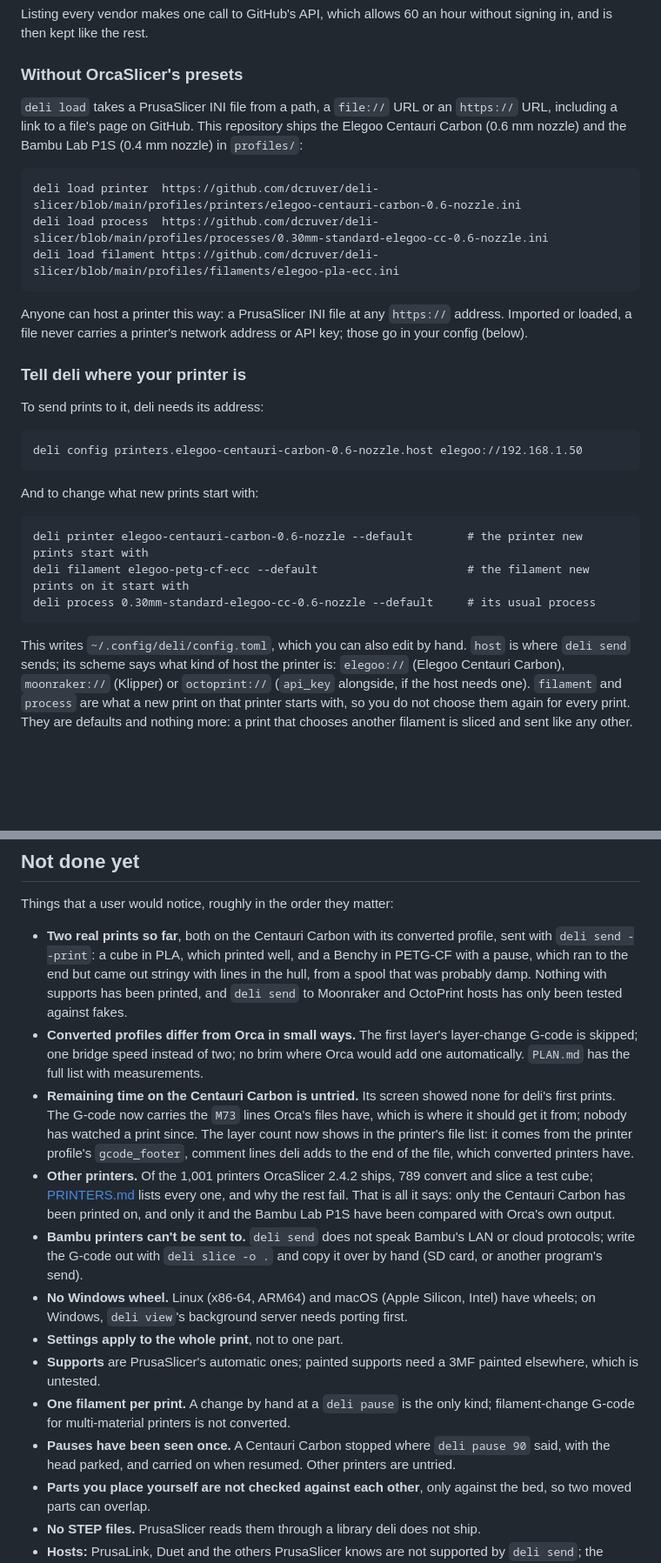
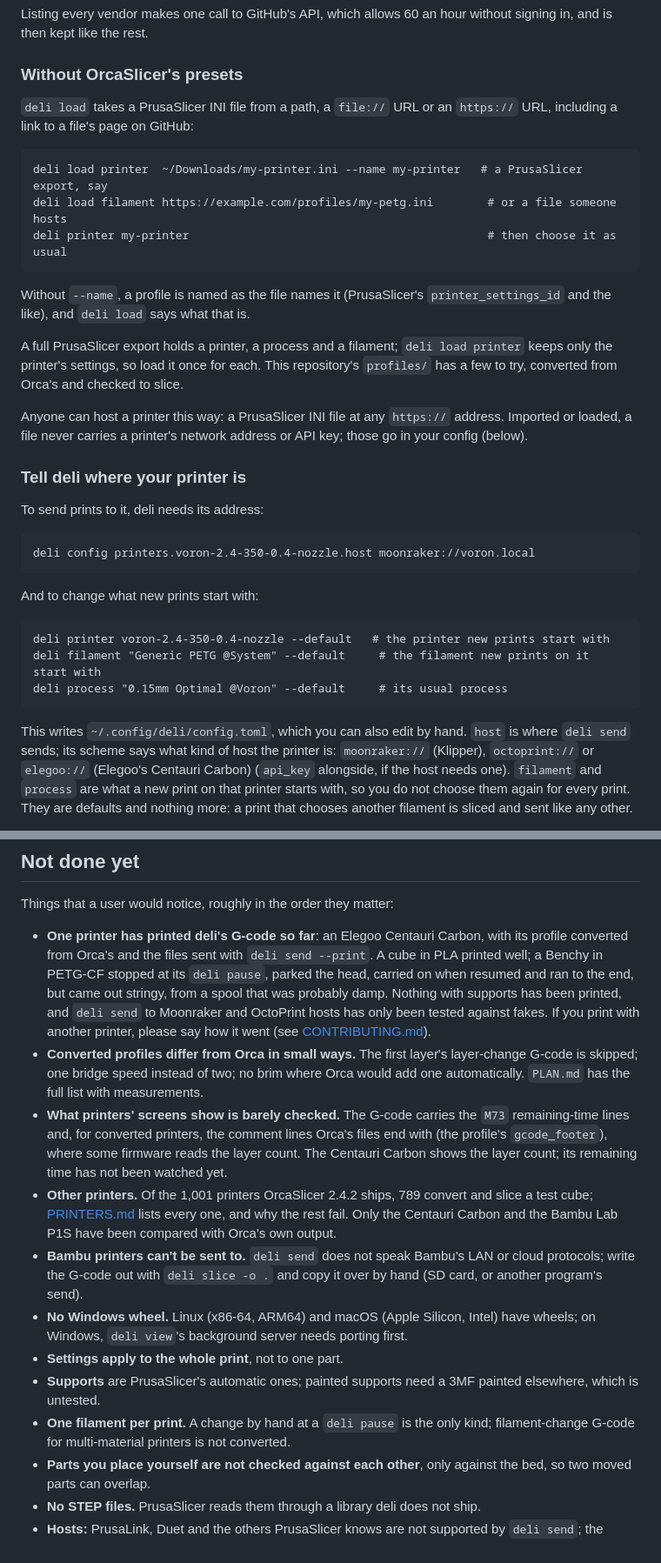
Before and after one commit to dcruver/deli-slicer, a Markdown page: README.md, 2 parts joined by grey strips. Shown at 87% size. GitHub-like rendering; blank space fills up the shorter version.

````diff
--- a/README.md
+++ b/README.md
@@ -207,14 +205,20 @@ signing in, and is then kept like the rest.
 ### Without OrcaSlicer's presets
 
 `deli load` takes a PrusaSlicer INI file from a path, a `file://` URL or an `https://`
-URL, including a link to a file's page on GitHub. This repository ships the Elegoo
-Centauri Carbon (0.6 mm nozzle) and the Bambu Lab P1S (0.4 mm nozzle) in `profiles/`:
+URL, including a link to a file's page on GitHub:
 
 ```
-deli load printer  https://github.com/dcruver/deli-slicer/blob/main/profiles/printers/elegoo-centauri-carbon-0.6-nozzle.ini
-deli load process  https://github.com/dcruver/deli-slicer/blob/main/profiles/processes/0.30mm-standard-elegoo-cc-0.6-nozzle.ini
-deli load filament https://github.com/dcruver/deli-slicer/blob/main/profiles/filaments/elegoo-pla-ecc.ini
+deli load printer  ~/Downloads/my-printer.ini --name my-printer   # a PrusaSlicer export, say
+deli load filament https://example.com/profiles/my-petg.ini        # or a file someone hosts
+deli printer my-printer                                            # then choose it as usual
 ```
+
+Without `--name`, a profile is named as the file names it (PrusaSlicer's
+`printer_settings_id` and the like), and `deli load` says what that is.
+
+A full PrusaSlicer export holds a printer, a process and a filament; `deli load printer`
+keeps only the printer's settings, so load it once for each. This repository's
+`profiles/` has a few to try, converted from Orca's and checked to slice.
 
 Anyone can host a printer this way: a PrusaSlicer INI file at any `https://` address.
 Imported or loaded, a file never carries a printer's network address or API key; those
@@ -225,20 +229,20 @@ go in your config (below).
 To send prints to it, deli needs its address:
 
 ```
-deli config printers.elegoo-centauri-carbon-0.6-nozzle.host elegoo://192.168.1.50
+deli config printers.voron-2.4-350-0.4-nozzle.host moonraker://voron.local
 ```
 
 And to change what new prints start with:
 
 ```
-deli printer elegoo-centauri-carbon-0.6-nozzle --default        # the printer new prints start with
-deli filament elegoo-petg-cf-ecc --default                      # the filament new prints on it start with
-deli process 0.30mm-standard-elegoo-cc-0.6-nozzle --default     # its usual process
+deli printer voron-2.4-350-0.4-nozzle --default   # the printer new prints start with
+deli filament "Generic PETG @System" --default     # the filament new prints on it start with
+deli process "0.15mm Optimal @Voron" --default     # its usual process
 ```
 
 This writes `~/.config/deli/config.toml`, which you can also edit by hand. `host` is
 where `deli send` sends; its scheme says what kind of host the printer is:
-`elegoo://` (Elegoo Centauri Carbon), `moonraker://` (Klipper) or `octoprint://`
+`moonraker://` (Klipper), `octoprint://` or `elegoo://` (Elegoo's Centauri Carbon)
 (`api_key` alongside, if the host needs one). `filament` and `process` are what a new
 print on that printer starts with, so you do not choose them again for every print.
 They are defaults and nothing more: a print that chooses another filament is sliced
@@ -380,23 +382,23 @@ check the file arrived and start it from the printer's own screen.
 
 Things that a user would notice, roughly in the order they matter:
 
-- **Two real prints so far**, both on the Centauri Carbon with its converted profile,
-  sent with `deli send --print`: a cube in PLA, which printed well, and a Benchy in
-  PETG-CF with a pause, which ran to the end but came out stringy with lines in the
-  hull, from a spool that was probably damp. Nothing with supports has been printed,
-  and `deli send` to Moonraker and OctoPrint hosts has only been tested against fakes.
+- **One printer has printed deli's G-code so far**: an Elegoo Centauri Carbon, with
+  its profile converted from Orca's and the files sent with `deli send --print`. A cube
+  in PLA printed well; a Benchy in PETG-CF stopped at its `deli pause`, parked the head,
+  carried on when resumed and ran to the end, but came out stringy, from a spool that
+  was probably damp. Nothing with supports has been printed, and `deli send` to
+  Moonraker and OctoPrint hosts has only been tested against fakes. If you print with
+  another printer, please say how it went (see [CONTRIBUTING.md](CONTRIBUTING.md)).
 - **Converted profiles differ from Orca in small ways.** The first layer's layer-change
   G-code is skipped; one bridge speed instead of two; no brim where Orca would add one
   automatically. `PLAN.md` has the full list with measurements.
-- **Remaining time on the Centauri Carbon is untried.** Its screen showed none for
-  deli's first prints. The G-code now carries the `M73` lines Orca's files have, which
-  is where it should get it from; nobody has watched a print since. The layer count now
-  shows in the printer's file list: it comes from the printer profile's `gcode_footer`,
-  comment lines deli adds to the end of the file, which converted printers have.
+- **What printers' screens show is barely checked.** The G-code carries the `M73`
+  remaining-time lines and, for converted printers, the comment lines Orca's files end
+  with (the profile's `gcode_footer`), where some firmware reads the layer count. The
+  Centauri Carbon shows the layer count; its remaining time has not been watched yet.
 - **Other printers.** Of the 1,001 printers OrcaSlicer 2.4.2 ships, 789 convert and slice a
-  test cube; [PRINTERS.md](PRINTERS.md) lists every one, and why the rest fail. That
-  is all it says: only the Centauri Carbon has been printed on, and only it and the
-  Bambu Lab P1S have been compared with Orca's own output.
+  test cube; [PRINTERS.md](PRINTERS.md) lists every one, and why the rest fail. Only
+  the Centauri Carbon and the Bambu Lab P1S have been compared with Orca's own output.
 - **Bambu printers can't be sent to.** `deli send` does not speak Bambu's LAN or cloud
   protocols; write the G-code out with `deli slice -o .` and copy it over by hand (SD
   card, or another program's send).
@@ -407,8 +409,6 @@ Things that a user would notice, roughly in the order they matter:
   elsewhere, which is untested.
 - **One filament per print.** A change by hand at a `deli pause` is the only kind;
   filament-change G-code for multi-material printers is not converted.
-- **Pauses have been seen once.** A Centauri Carbon stopped where `deli pause 90` said,
-  with the head parked, and carried on when resumed. Other printers are untried.
 - **Parts you place yourself are not checked against each other**, only against the
   bed, so two moved parts can overlap.
 - **No STEP files.** PrusaSlicer reads them through a library deli does not ship.
````
Also changed, not shown: other parts of README.md (+31 -35 lines).
